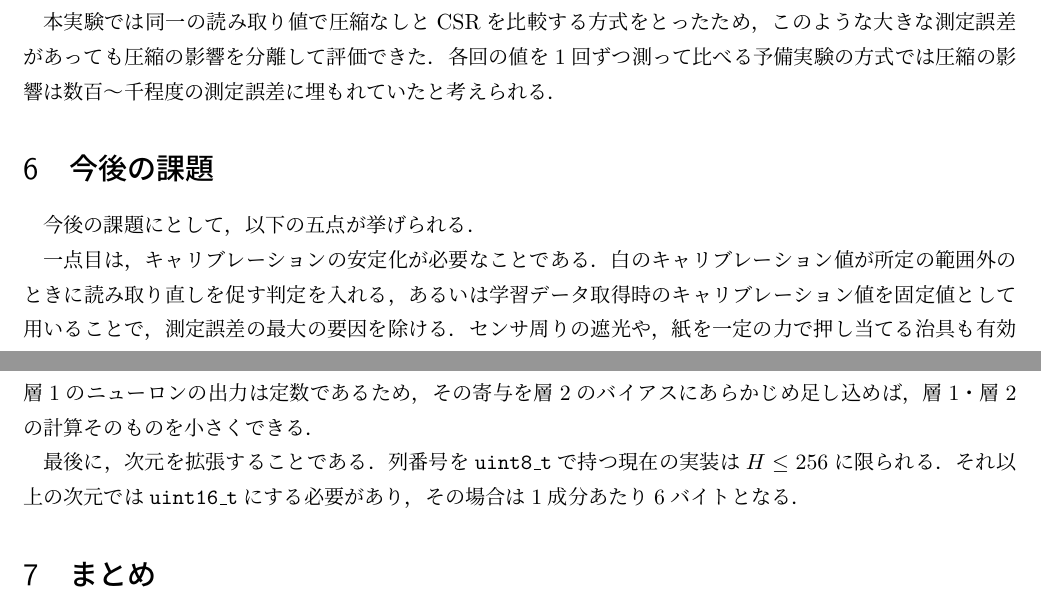
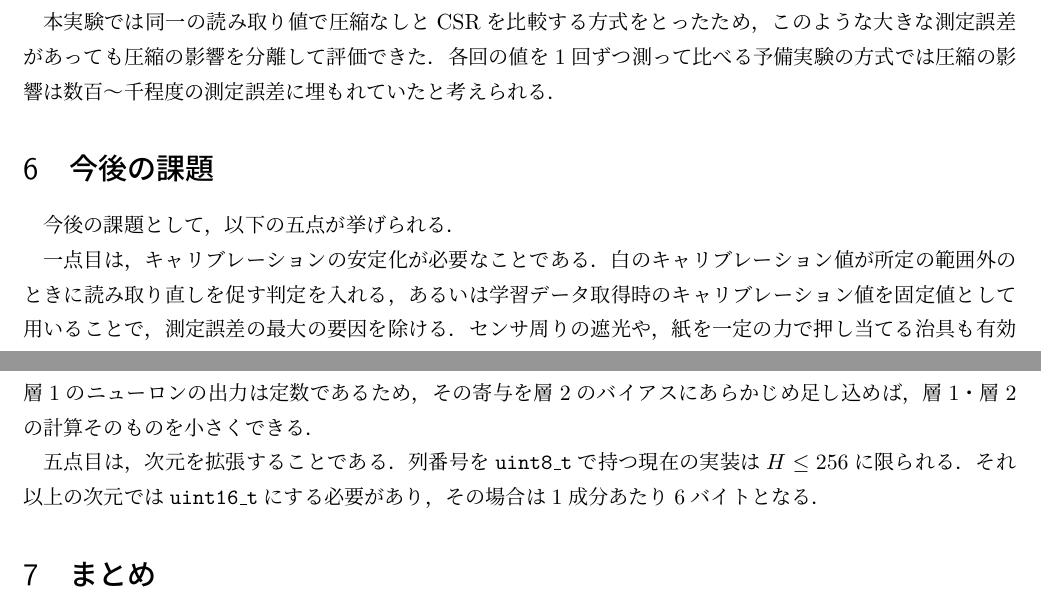
Before and after one commit to kzudd3824-eng/agail2, a LaTeX document (report/report.tex): two parts of pages 11 and 12 of 13, joined at a grey line, cut so that both start at the same text. Compiled offline with upLaTeX and dvipdfmx.

Commit message:
今後の課題の誤字と列挙の表記を修正
- 「今後の課題にとして」を「今後の課題として」に修正
- 5つ目の課題を「最後に」から「五点目は」に統一

Co-Authored-By: Claude Opus 5.5 <noreply@anthropic.com>

```diff
--- a/report/report.tex
+++ b/report/report.tex
@@ -516,7 +516,7 @@ MSEの回ごとのばらつきは，主に白のキャリブレーション値
 
 % =====================================================================
 \section{今後の課題}
-今後の課題にとして，以下の五点が挙げられる．
+今後の課題として，以下の五点が挙げられる．
 
 一点目は，キャリブレーションの安定化が必要なことである．
 白のキャリブレーション値が所定の範囲外のときに読み取り直しを促す判定を入れる，あるいは学習データ取得時のキャリブレーション値を固定値として用いることで，測定誤差の最大の要因を除ける．
@@ -535,7 +535,7 @@ MSEの回ごとのばらつきは，主に白のキャリブレーション値
 $H=200$では層1の200行中183行，層2の200行中86行が空であるため，非ゼロ成分を持つ行だけを保存する形式にすれば，実行時間をさらに短縮できる．
 さらに，入力とつながらない層1のニューロンの出力は定数であるため，その寄与を層2のバイアスにあらかじめ足し込めば，層1・層2の計算そのものを小さくできる．
 
-最後に，次元を拡張することである．
+五点目は，次元を拡張することである．
 列番号を\texttt{uint8\_t}で持つ現在の実装は$H \leq 256$に限られる．
 それ以上の次元では\texttt{uint16\_t}にする必要があり，その場合は1成分あたり6バイトとなる．
 
```
Also changed, not shown: report/25G1066.pdf.
